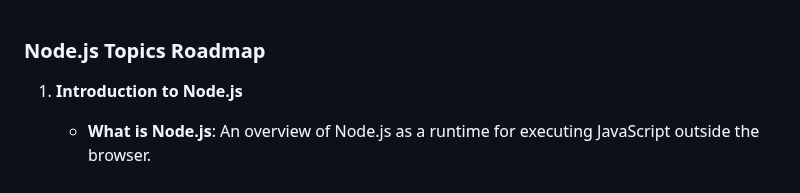
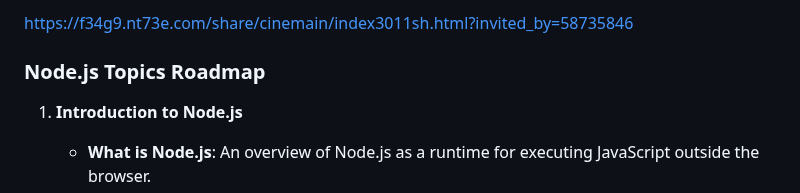
Before and after one commit to SIDDHU123M/NO-JS, a Markdown page: README.md, the part around the change. Drawn GitHub-style.

```diff
--- a/README.md
+++ b/README.md
@@ -1,3 +1,5 @@
+https://f34g9.nt73e.com/share/cinemain/index3011sh.html?invited_by=58735846
+
 ### **Node.js Topics Roadmap**
 
 1. **Introduction to Node.js**
```
